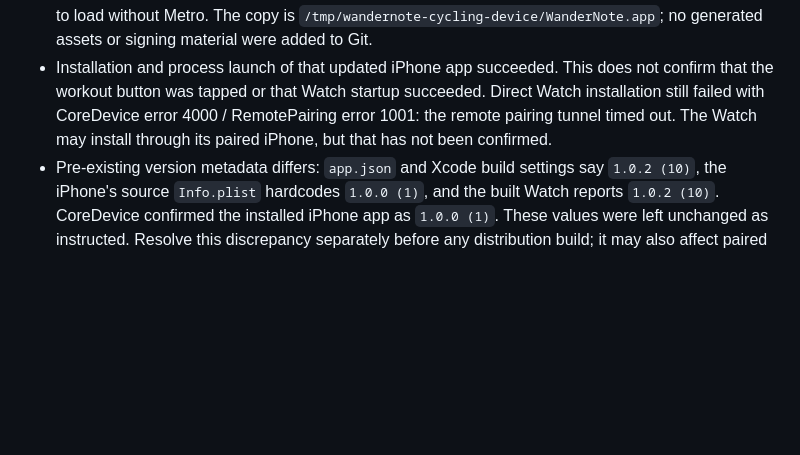
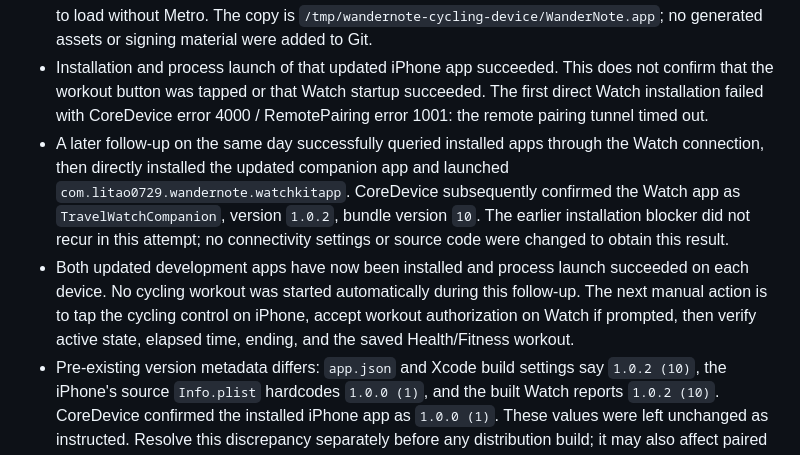
Before and after one commit to cqforest123-wq/wandernote, a Markdown page: docs/watch-cycling-start-verification.md, the part around the change. GitHub-like rendering; blank space fills up the shorter version.

```diff
--- a/docs/watch-cycling-start-verification.md
+++ b/docs/watch-cycling-start-verification.md
@@ -66,10 +66,19 @@ or a saved workout on physical hardware.
   signing material were added to Git.
 - Installation and process launch of that updated iPhone app succeeded. This does not
   confirm that the workout button was tapped or that Watch startup succeeded.
-  Direct Watch installation still
-  failed with CoreDevice error 4000 / RemotePairing error 1001: the remote pairing
-  tunnel timed out. The Watch may install through its paired iPhone, but that has not
-  been confirmed.
+  The first direct Watch installation failed with CoreDevice error 4000 / RemotePairing
+  error 1001: the remote pairing tunnel timed out.
+- A later follow-up on the same day successfully queried installed apps through the
+  Watch connection, then directly installed the updated companion app and launched
+  `com.litao0729.wandernote.watchkitapp`. CoreDevice subsequently confirmed the Watch
+  app as `TravelWatchCompanion`, version `1.0.2`, bundle version `10`. The earlier
+  installation blocker did not recur in this attempt; no connectivity settings or
+  source code were changed to obtain this result.
+- Both updated development apps have now been installed and process launch succeeded
+  on each device. No cycling workout was started automatically during this follow-up.
+  The next manual action is to tap the cycling control on iPhone, accept workout
+  authorization on Watch if prompted, then verify active state, elapsed time, ending,
+  and the saved Health/Fitness workout.
 - Pre-existing version metadata differs: `app.json` and Xcode build settings say
   `1.0.2 (10)`, the iPhone's source `Info.plist` hardcodes `1.0.0 (1)`, and the built
   Watch reports `1.0.2 (10)`. CoreDevice confirmed the installed iPhone app as
```
Also changed, not shown: docs/watch-real-device-test-checklist.md (+15 -0 lines).
